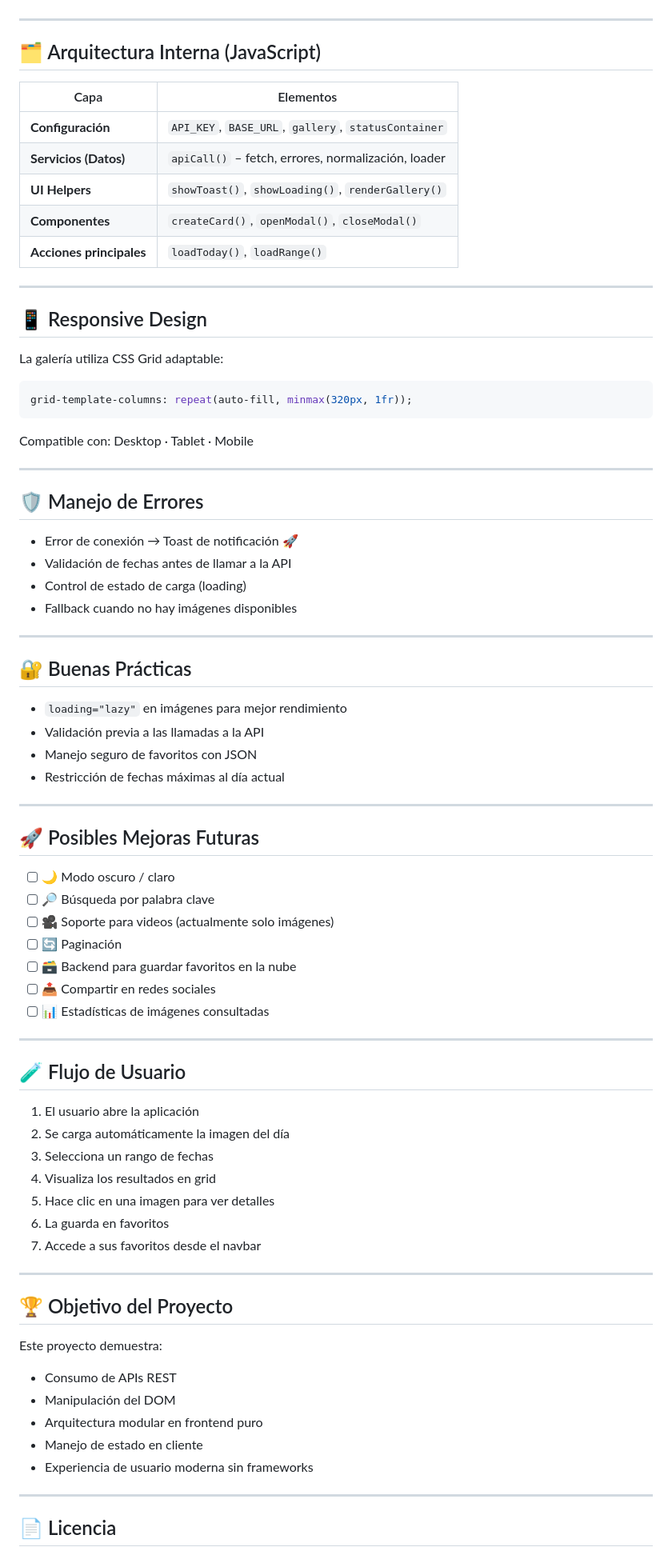
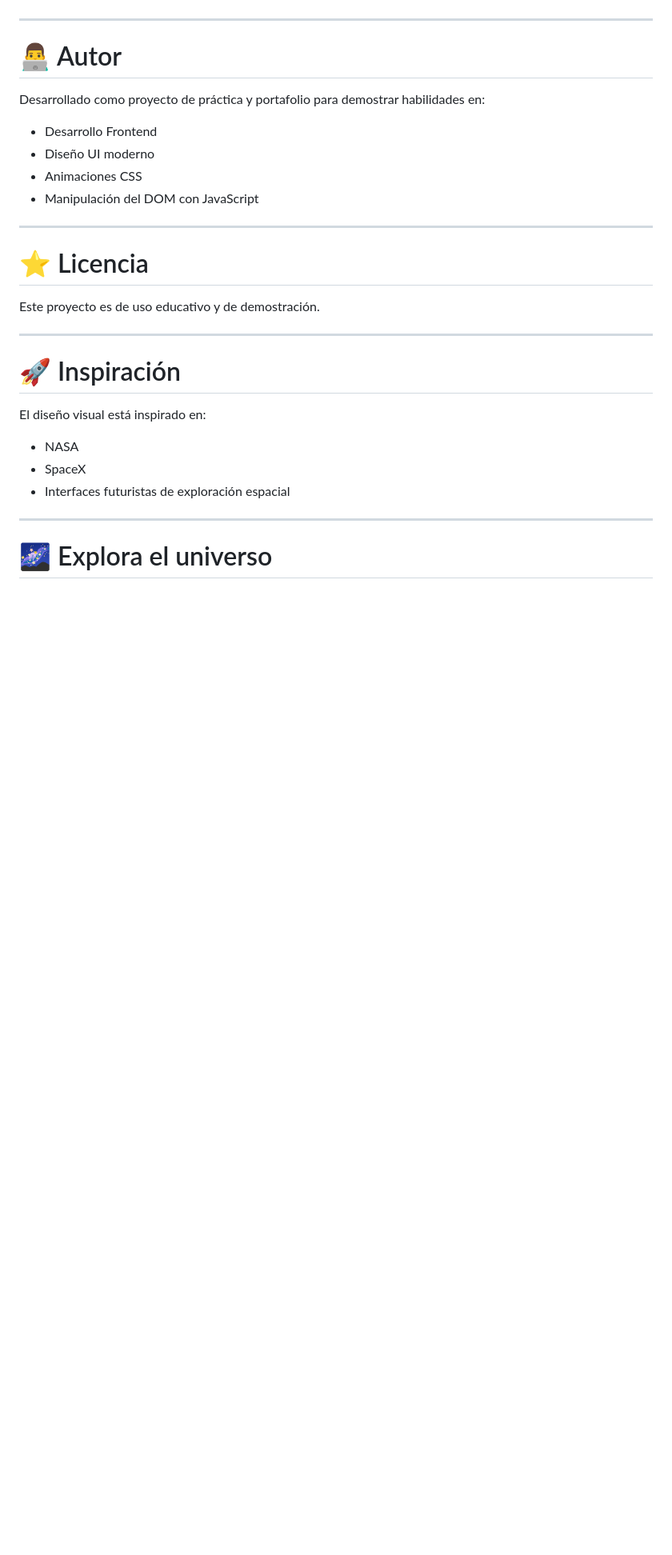
Before and after one commit to EdwinOcampo28/NASA-Space-Explorer-Pro-Edition, a Markdown page: README.md, the part around one of its changes. Shown at 80% size. GitHub-like rendering; blank space fills up the shorter version.

````diff
--- a/README.md
+++ b/README.md
@@ -136,83 +182,32 @@ showFavorites()
 
 ---
 
-## 🗂️ Arquitectura Interna (JavaScript)
+# 👨‍💻 Autor
 
-| Capa | Elementos |
-|------|-----------|
-| **Configuración** | `API_KEY`, `BASE_URL`, `gallery`, `statusContainer` |
-| **Servicios (Datos)** | `apiCall()` – fetch, errores, normalización, loader |
-| **UI Helpers** | `showToast()`, `showLoading()`, `renderGallery()` |
-| **Componentes** | `createCard()`, `openModal()`, `closeModal()` |
-| **Acciones principales** | `loadToday()`, `loadRange()` |
+Desarrollado como proyecto de práctica y portafolio para demostrar habilidades en:
+
+* Desarrollo Frontend
+* Diseño UI moderno
+* Animaciones CSS
+* Manipulación del DOM con JavaScript
 
 ---
 
-## 📱 Responsive Design
+# ⭐ Licencia
 
-La galería utiliza CSS Grid adaptable:
-
-```css
-grid-template-columns: repeat(auto-fill, minmax(320px, 1fr));
-```
-
-Compatible con: Desktop · Tablet · Mobile
+Este proyecto es de uso educativo y de demostración.
 
 ---
 
-## 🛡️ Manejo de Errores
+# 🚀 Inspiración
 
-- Error de conexión → Toast de notificación 🚀
-- Validación de fechas antes de llamar a la API
-- Control de estado de carga (loading)
-- Fallback cuando no hay imágenes disponibles
+El diseño visual está inspirado en:
+
+* NASA
+* SpaceX
+* Interfaces futuristas de exploración espacial
 
 ---
 
-## 🔐 Buenas Prácticas
+# 🌌 Explora el universo
 
-- `loading="lazy"` en imágenes para mejor rendimiento
-- Validación previa a las llamadas a la API
-- Manejo seguro de favoritos con JSON
-- Restricción de fechas máximas al día actual
-
----
-
-## 🚀 Posibles Mejoras Futuras
-
-- [ ] 🌙 Modo oscuro / claro
-- [ ] 🔎 Búsqueda por palabra clave
-- [ ] 🎥 Soporte para videos (actualmente solo imágenes)
-- [ ] 🔄 Paginación
-- [ ] 🗃️ Backend para guardar favoritos en la nube
-- [ ] 📤 Compartir en redes sociales
-- [ ] 📊 Estadísticas de imágenes consultadas
-
----
-
-## 🧪 Flujo de Usuario
-
-1. El usuario abre la aplicación
-2. Se carga automáticamente la imagen del día
-3. Selecciona un rango de fechas
-4. Visualiza los resultados en grid
-5. Hace clic en una imagen para ver detalles
-6. La guarda en favoritos
-7. Accede a sus favoritos desde el navbar
-
----
-
-## 🏆 Objetivo del Proyecto
-
-Este proyecto demuestra:
-
-- Consumo de APIs REST
-- Manipulación del DOM
-- Arquitectura modular en frontend puro
-- Manejo de estado en cliente
-- Experiencia de usuario moderna sin frameworks
-
----
-
-## 📄 Licencia
-
````
Also changed, not shown: other parts of README.md (+144 -119 lines).
